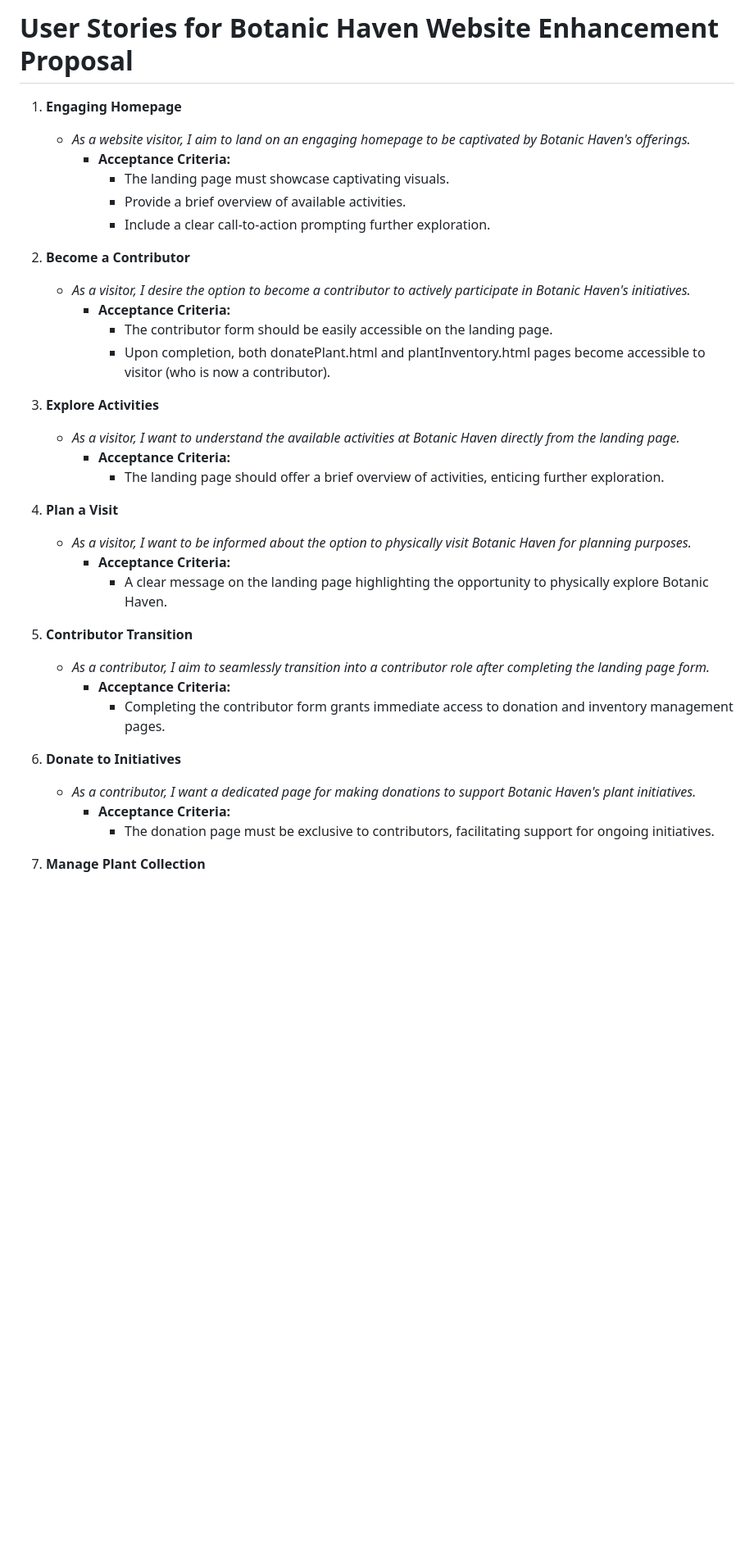
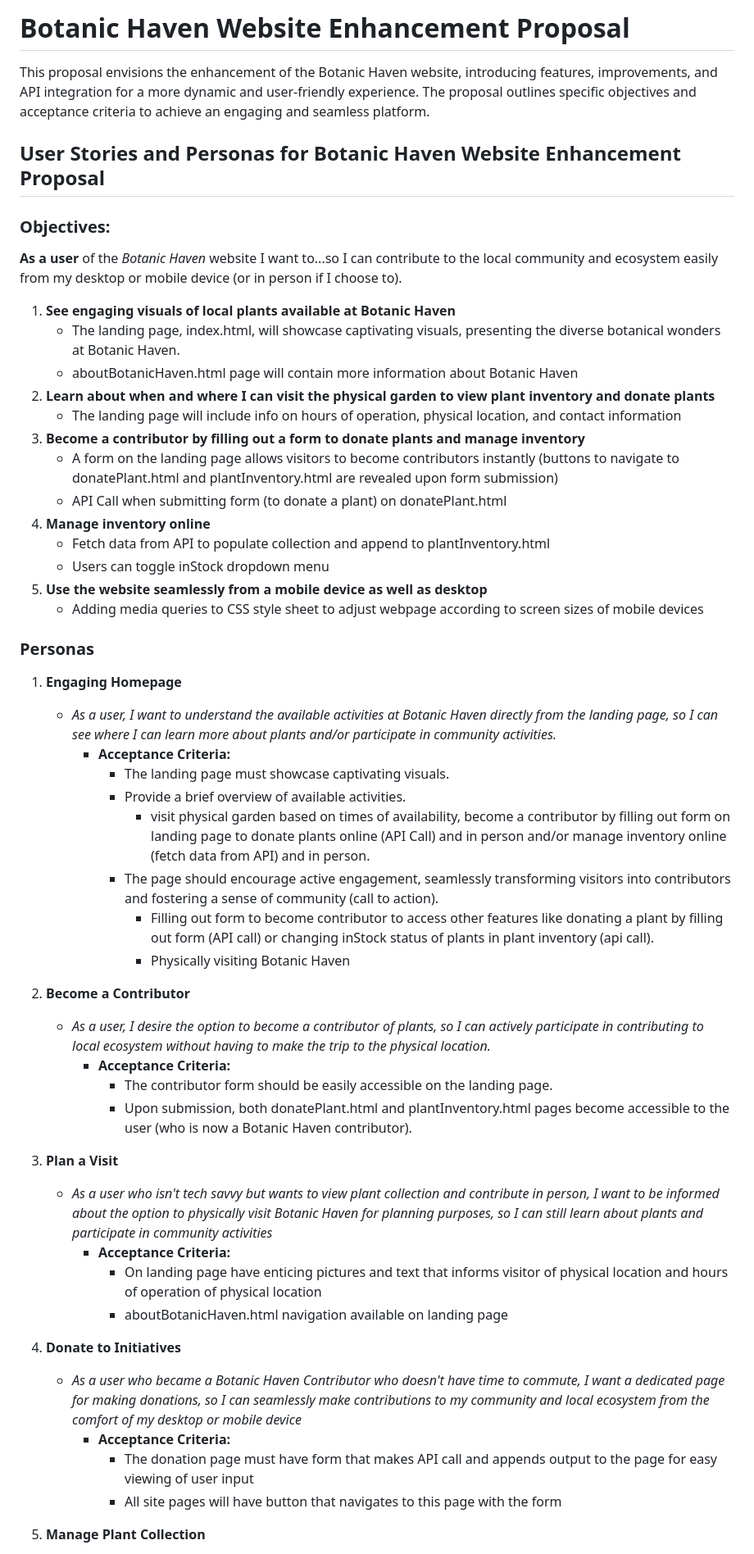
Before and after one commit to JuliGarc91/Flower-Shop-Inventory, a Markdown page: proposal.md, the part around the change printed below. Shown: that part at 82% size. Rendered like a GitHub page; blank space fills up the shorter version.

```diff
--- a/proposal.md
+++ b/proposal.md
@@ -1,36 +1,54 @@
-# User Stories for Botanic Haven Website Enhancement Proposal
+# Botanic Haven Website Enhancement Proposal
+
+This proposal envisions the enhancement of the Botanic Haven website, introducing features, improvements, and API integration for a more dynamic and user-friendly experience. The proposal outlines specific objectives and acceptance criteria to achieve an engaging and seamless platform.
+
+## User Stories and Personas for Botanic Haven Website Enhancement Proposal
+### Objectives:
+
+**As a user** of the *Botanic Haven* website I want to...so I can contribute to the local community and ecosystem easily from my desktop or mobile device (or in person if I choose to).
+
+1. **See engaging visuals of local plants available at Botanic Haven**
+   - The landing page, index.html, will showcase captivating visuals, presenting the diverse botanical wonders at Botanic Haven.
+   - aboutBotanicHaven.html page will contain more information about Botanic Haven
+2. **Learn about when and where I can visit the physical garden to view plant inventory and donate plants**
+   - The landing page will include info on hours of operation, physical location, and contact information
+3. **Become a contributor by filling out a form to donate plants and manage inventory**
+   - A form on the landing page allows visitors to become contributors instantly (buttons to navigate to donatePlant.html and plantInventory.html are revealed upon form submission)
+   - API Call when submitting form (to donate a plant) on donatePlant.html
+4. **Manage inventory online**
+   - Fetch data from API to populate collection and append to plantInventory.html
+   - Users can toggle inStock dropdown menu
+5. **Use the website seamlessly from a mobile device as well as desktop**
+   - Adding media queries to CSS style sheet to adjust webpage according to screen sizes of mobile devices
+
+### Personas
 
 1. **Engaging Homepage**
-   - *As a website visitor, I aim to land on an engaging homepage to be captivated by Botanic Haven's offerings.*
+   - *As a user, I want to understand the available activities at Botanic Haven directly from the landing page, so I can see where I can learn more about plants and/or participate in community activities.*
      - **Acceptance Criteria:**
        - The landing page must showcase captivating visuals.
        - Provide a brief overview of available activities.
-       - Include a clear call-to-action prompting further exploration.
+            - visit physical garden based on times of availability, become a contributor by filling out form on landing page to donate plants online (API Call) and in person and/or manage inventory online (fetch data from API) and in person.
+       - The page should encourage active engagement, seamlessly transforming visitors into contributors and fostering a sense of community (call to action).
+            - Filling out form to become contributor to access other features like donating a plant by filling out form (API call) or changing inStock status of plants in plant inventory (api call).
+            - Physically visiting Botanic Haven
 
 2. **Become a Contributor**
-   - *As a visitor, I desire the option to become a contributor to actively participate in Botanic Haven's initiatives.*
+   - *As a user, I desire the option to become a contributor of plants, so I can actively participate in contributing to local ecosystem without having to make the trip to the physical location.*
      - **Acceptance Criteria:**
        - The contributor form should be easily accessible on the landing page.
-       - Upon completion, both donatePlant.html and plantInventory.html pages become accessible to visitor (who is now a contributor).
-
-3. **Explore Activities**
-   - *As a visitor, I want to understand the available activities at Botanic Haven directly from the landing page.*
-     - **Acceptance Criteria:**
-       - The landing page should offer a brief overview of activities, enticing further exploration.
+       - Upon submission, both donatePlant.html and plantInventory.html pages become accessible to the user (who is now a Botanic Haven contributor).
 
 4. **Plan a Visit**
-   - *As a visitor, I want to be informed about the option to physically visit Botanic Haven for planning purposes.*
+   - *As a user who isn't tech savvy but wants to view plant collection and contribute in person, I want to be informed about the option to physically visit Botanic Haven for planning purposes, so I can still learn about plants and participate in community activities*
      - **Acceptance Criteria:**
-       - A clear message on the landing page highlighting the opportunity to physically explore Botanic Haven.
-
-5. **Contributor Transition**
-   - *As a contributor, I aim to seamlessly transition into a contributor role after completing the landing page form.*
-     - **Acceptance Criteria:**
-       - Completing the contributor form grants immediate access to donation and inventory management pages.
+        - On landing page have enticing pictures and text that informs visitor of physical location and hours of operation of physical location
+        - aboutBotanicHaven.html navigation available on landing page
 
 6. **Donate to Initiatives**
-   - *As a contributor, I want a dedicated page for making donations to support Botanic Haven's plant initiatives.*
+   - *As a user who became a Botanic Haven Contributor who doesn't have time to commute, I want a dedicated page for making donations, so I can seamlessly make contributions to my community and local ecosystem from the comfort of my desktop or mobile device*
      - **Acceptance Criteria:**
-       - The donation page must be exclusive to contributors, facilitating support for ongoing initiatives.
+       - The donation page must have form that makes API call and appends output to the page for easy viewing of user input
+       - All site pages will have button that navigates to this page with the form
 
 7. **Manage Plant Collection**
```
Also changed, not shown: other parts of proposal.md (+27 -63 lines).
